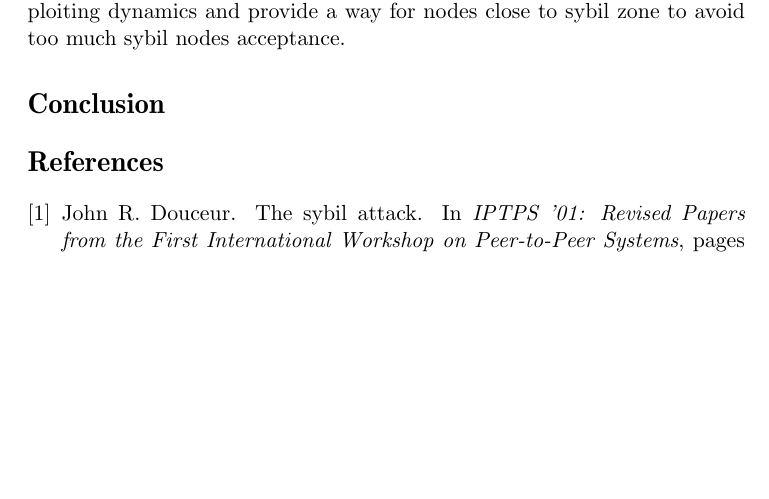
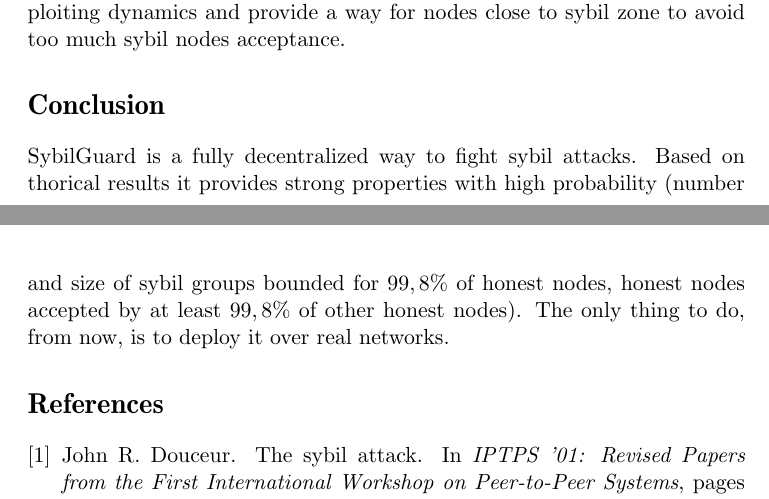
Before and after one commit to loig/homework-sybilguard, a LaTeX document (report.tex): part of page 5 of 5 before the commit and two parts of pages 5 and 6 of 6 after it, the two joined at a grey line, cut so that both start at the same text, the shorter picture padded with empty space. Compiled offline with pdfLaTeX.

Commit message:
full report, first version

```diff
--- a/report.tex
+++ b/report.tex
@@ -232,6 +229,9 @@ Moreover this redundancy system helps to prevent against attacks exploiting dyna
 
 %% Lack of real-life deployment
 
+SybilGuard is a fully decentralized way to fight sybil attacks.
+Based on thorical results it provides strong properties with high probability (number and size of sybil groups bounded for $99,8\%$ of honest nodes, honest nodes accepted by at least $99,8\%$ of other honest nodes).
+The only thing to do, from now, is to deploy it over real networks.
 
 \bibliography{report}{}
 
```
Also changed, not shown: report.tex (7 more changed lines).
